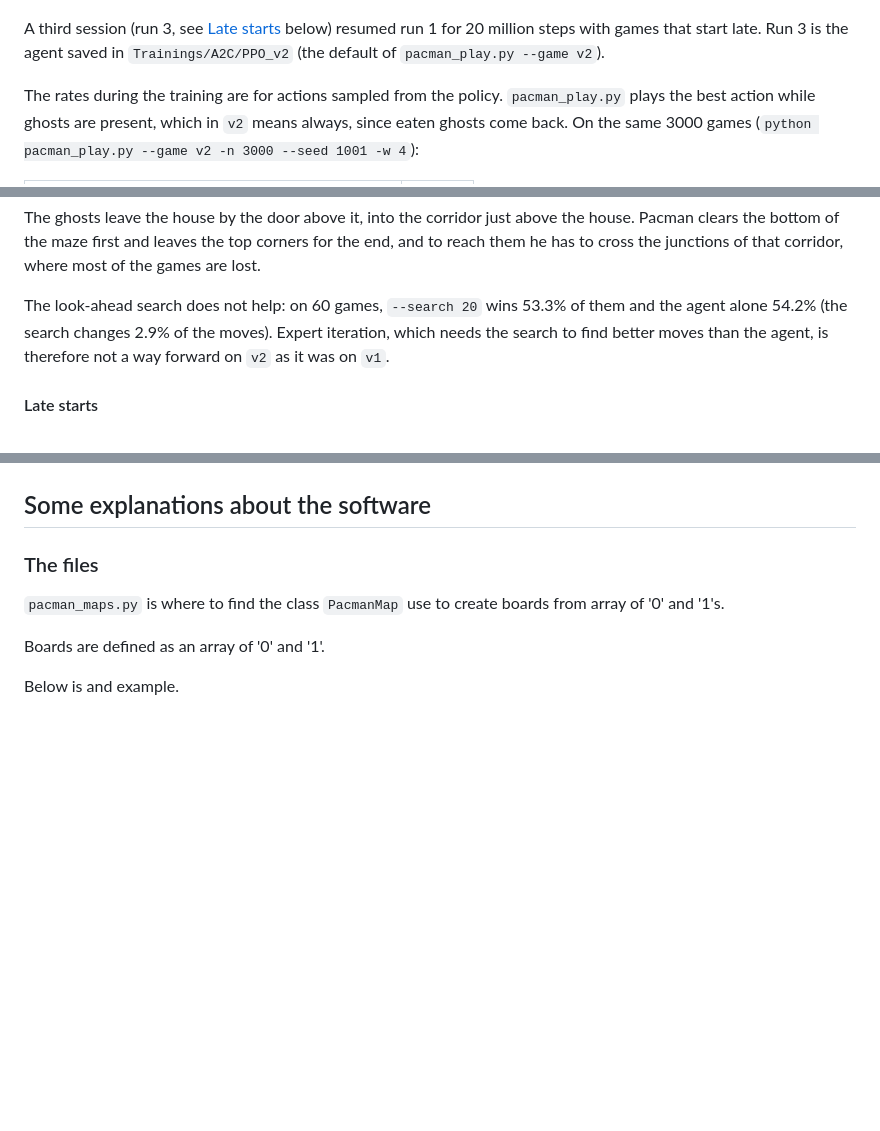
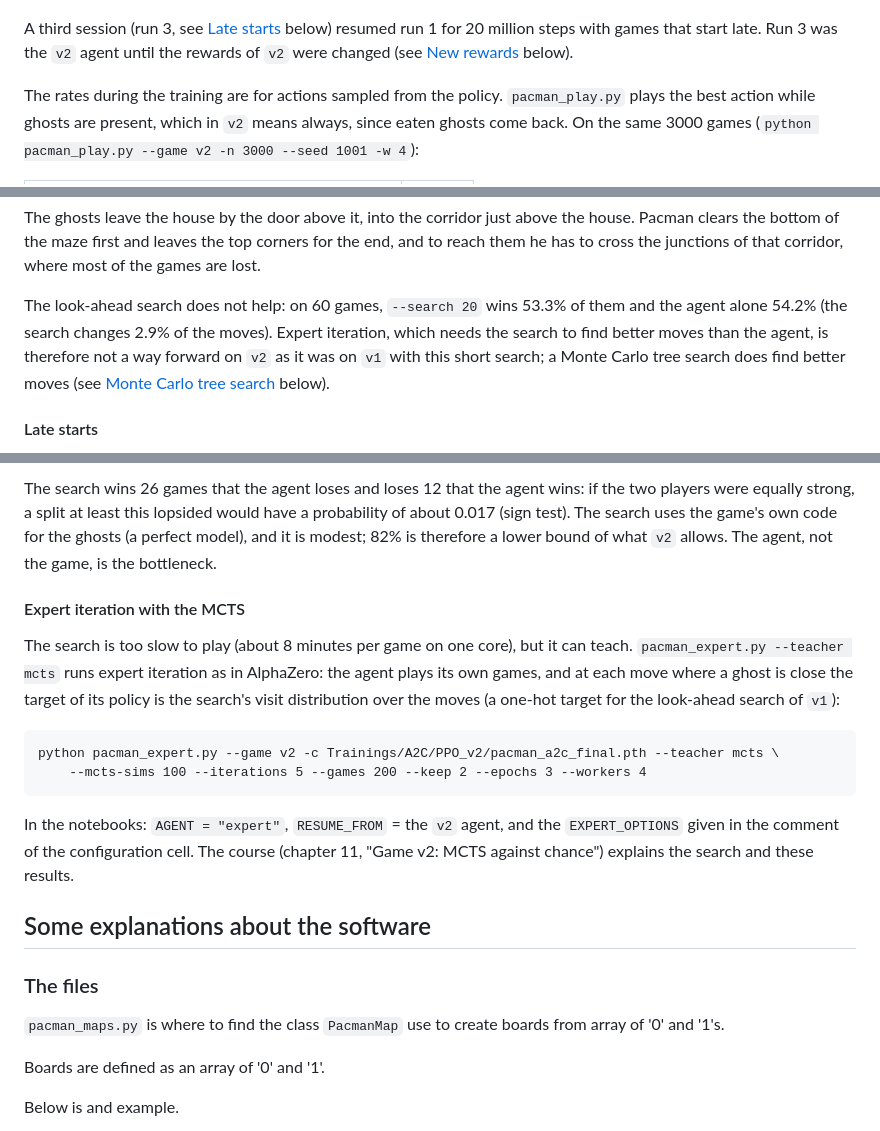
Before and after one commit to CL-BZH/Pacman, a Markdown page: README.md, 3 parts joined by grey strips. GitHub-like rendering; blank space fills up the shorter version.

```diff
--- a/README.md
+++ b/README.md
@@ -403,8 +403,8 @@ to about 23%.) The games won during the training went from 37% to 42%:
 ![A2C/PPO training on v2](./Media/a2c_ppo_training_v2.png)
 
 A third session (run 3, see [Late starts](#late-starts) below) resumed run 1 for 20 million steps
-with games that start late. Run 3 is the agent saved in `Trainings/A2C/PPO_v2` (the default of
-`pacman_play.py --game v2`).
+with games that start late. Run 3 was the `v2` agent until the rewards of `v2` were changed (see
+[New rewards](#new-rewards-runs-4-and-5) below).
 
 The rates during the training are for actions sampled from the policy. `pacman_play.py` plays the
 best action while ghosts are present, which in `v2` means always, since eaten ghosts come back.
@@ -453,7 +453,9 @@ has to cross the junctions of that corridor, where most of the games are lost.
 
 The look-ahead search does not help: on 60 games, `--search 20` wins 53.3% of them and the agent
 alone 54.2% (the search changes 2.9% of the moves). Expert iteration, which needs the search to find
-better moves than the agent, is therefore not a way forward on `v2` as it was on `v1`.
+better moves than the agent, is therefore not a way forward on `v2` as it was on `v1` with this
+short search; a Monte Carlo tree search does find better moves (see
+[Monte Carlo tree search](#monte-carlo-tree-search) below).
 
 #### Late starts
 
@@ -474,3 +535,21 @@ longer without late starts:
+The search wins 26 games that the agent loses and loses 12 that the agent wins: if the two players
+were equally strong, a split at least this lopsided would have a probability of about 0.017 (sign
+test). The search uses the game's own code for the ghosts (a perfect model), and it is modest; 82%
+is therefore a lower bound of what `v2` allows. The agent, not the game, is the bottleneck.
+
+#### Expert iteration with the MCTS
+
+The search is too slow to play (about 8 minutes per game on one core), but it can teach.
+`pacman_expert.py --teacher mcts` runs expert iteration as in AlphaZero: the agent plays its own
+games, and at each move where a ghost is close the target of its policy is the search's visit
+distribution over the moves (a one-hot target for the look-ahead search of `v1`):
+
+    python pacman_expert.py --game v2 -c Trainings/A2C/PPO_v2/pacman_a2c_final.pth --teacher mcts \
+        --mcts-sims 100 --iterations 5 --games 200 --keep 2 --epochs 3 --workers 4
+
+In the notebooks: `AGENT = "expert"`, `RESUME_FROM` = the `v2` agent, and the `EXPERT_OPTIONS`
+given in the comment of the configuration cell. The course (chapter 11, "Game v2: MCTS against
+chance") explains the search and these results.
 
 ## Some explanations about the software
 
```
Also changed, not shown: other parts of README.md (+66 -1 lines), Media/a2c_ppo_training_v2_rewards.png (added), 9 other files.
